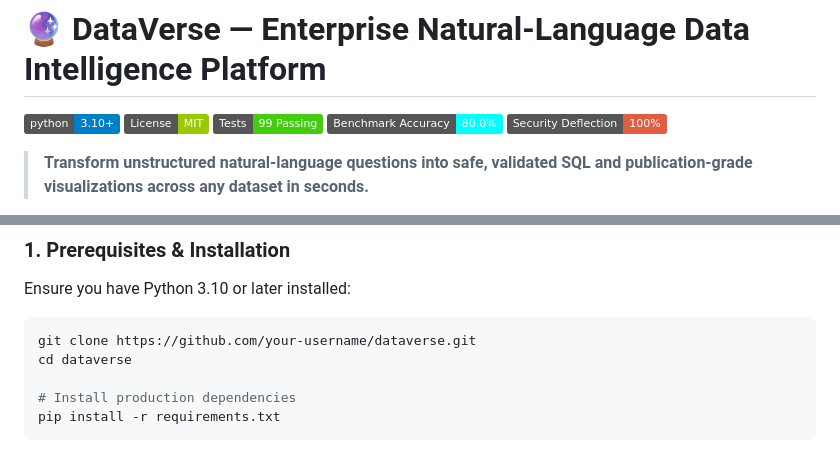
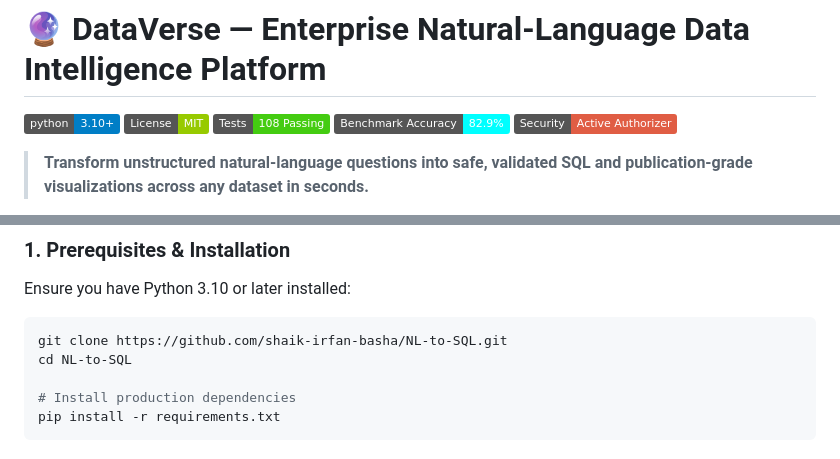
Before and after one commit to shaik-irfan-basha/DataVerse, a Markdown page: README.md, 2 parts joined by grey strips. Drawn GitHub-style; badges without logos.

Commit message:
Update README badges and repository clone URL

````diff
--- a/README.md
+++ b/README.md
@@ -2,9 +2,9 @@
 
 [![Python 3.10+](https://img.shields.io/badge/python-3.10+-blue.svg)](https://www.python.org/downloads/)
 [![License: MIT](https://img.shields.io/badge/License-MIT-green.svg)](LICENSE)
-[![Tests: 99 Passed](https://img.shields.io/badge/Tests-99%20Passing-brightgreen.svg)]()
-[![Benchmark: 80%](https://img.shields.io/badge/Benchmark%20Accuracy-80.0%25-cyan.svg)]()
-[![Security: 100% Block](https://img.shields.io/badge/Security%20Deflection-100%25-red.svg)]()
+[![Tests: 108 Passed](https://img.shields.io/badge/Tests-108%20Passing-brightgreen.svg)]()
+[![Benchmark: 82.9%](https://img.shields.io/badge/Benchmark%20Accuracy-82.9%25-cyan.svg)]()
+[![Security: Active Authorizer](https://img.shields.io/badge/Security-Active%20Authorizer-red.svg)]()
 
 > **Transform unstructured natural-language questions into safe, validated SQL and publication-grade visualizations across any dataset in seconds.**
 
@@ -237,8 +237,8 @@ DataVerse/
 Ensure you have Python 3.10 or later installed:
 
 ```bash
-git clone https://github.com/your-username/dataverse.git
-cd dataverse
+git clone https://github.com/shaik-irfan-basha/NL-to-SQL.git
+cd NL-to-SQL
 
 # Install production dependencies
 pip install -r requirements.txt
````
